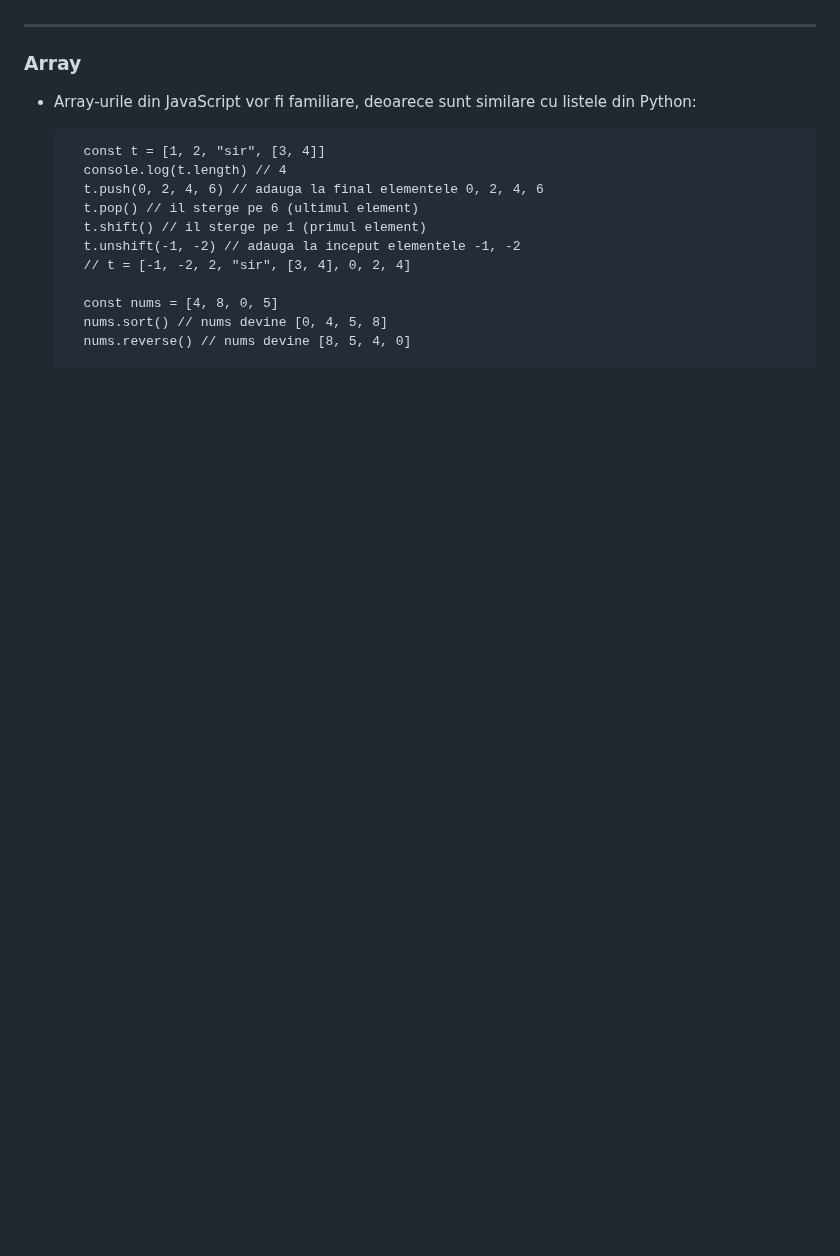
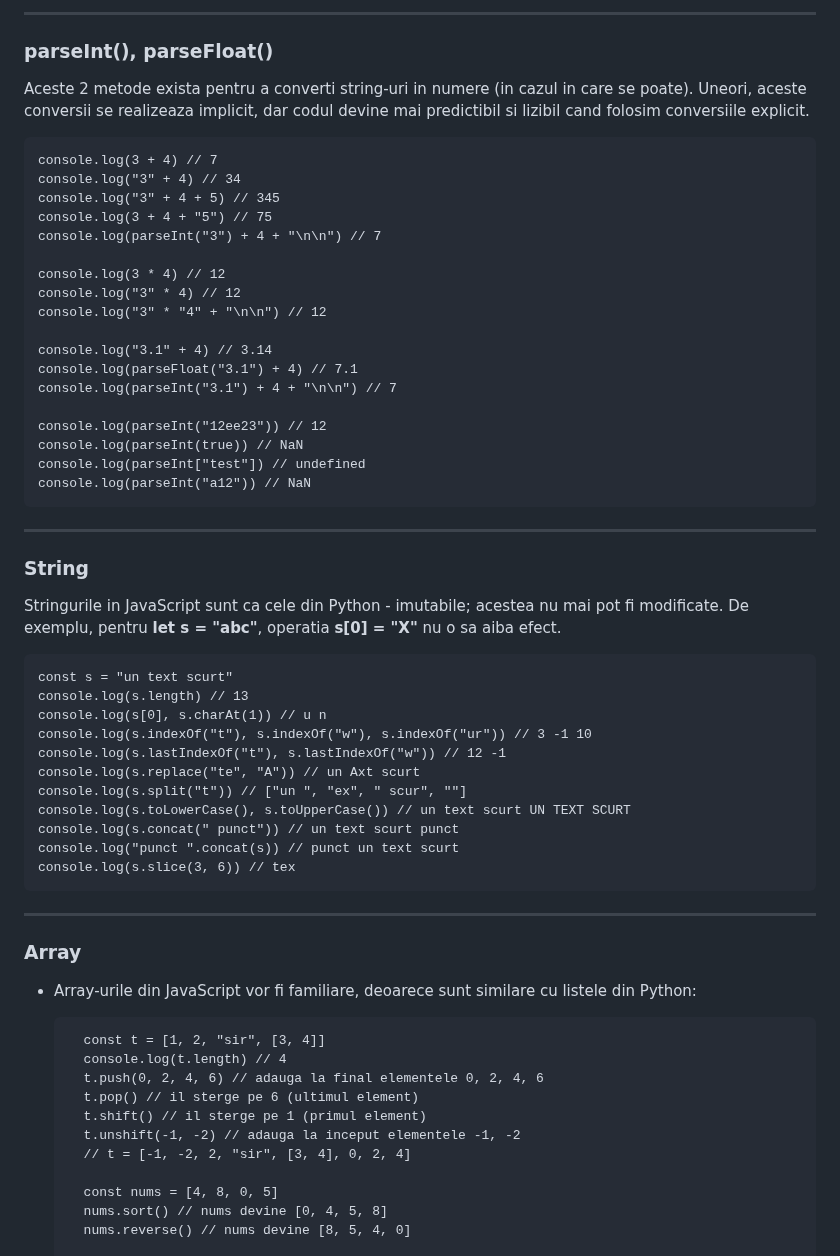
Before and after one commit to amadeus1996/tutoriat-web-design, a Markdown page: Tutoriat 3/README.md, the part around one of its changes. Drawn GitHub-style; blank space fills up the shorter version.

```diff
--- a/Tutoriat 3/README.md
+++ b/Tutoriat 3/README.md
@@ -13,3 +72,44 @@ In al doilea tutoriat, facusem o scurta introducere in JavaScript, mentionand ni
+___
+
+### parseInt(), parseFloat()
+
+Aceste 2 metode exista pentru a converti string-uri in numere (in cazul in care se poate). Uneori, aceste conversii se realizeaza implicit, dar codul devine mai predictibil si lizibil cand folosim conversiile explicit.
+
+    console.log(3 + 4) // 7
+    console.log("3" + 4) // 34
+    console.log("3" + 4 + 5) // 345
+    console.log(3 + 4 + "5") // 75
+    console.log(parseInt("3") + 4 + "\n\n") // 7
+
+    console.log(3 * 4) // 12
+    console.log("3" * 4) // 12
+    console.log("3" * "4" + "\n\n") // 12
+
+    console.log("3.1" + 4) // 3.14
+    console.log(parseFloat("3.1") + 4) // 7.1
+    console.log(parseInt("3.1") + 4 + "\n\n") // 7
+
+    console.log(parseInt("12ee23")) // 12
+    console.log(parseInt(true)) // NaN
+    console.log(parseInt["test"]) // undefined
+    console.log(parseInt("a12")) // NaN
+
+___
+
+### String
+Stringurile in JavaScript sunt ca cele din Python - imutabile; acestea nu mai pot fi modificate. De exemplu, pentru <b>let s = "abc"</b>, operatia <b>s[0] = "X"</b> nu o sa aiba efect.
+
+    const s = "un text scurt"
+    console.log(s.length) // 13
+    console.log(s[0], s.charAt(1)) // u n
+    console.log(s.indexOf("t"), s.indexOf("w"), s.indexOf("ur")) // 3 -1 10
+    console.log(s.lastIndexOf("t"), s.lastIndexOf("w")) // 12 -1
+    console.log(s.replace("te", "A")) // un Axt scurt
+    console.log(s.split("t")) // ["un ", "ex", " scur", ""]
+    console.log(s.toLowerCase(), s.toUpperCase()) // un text scurt UN TEXT SCURT
+    console.log(s.concat(" punct")) // un text scurt punct
+    console.log("punct ".concat(s)) // punct un text scurt
+    console.log(s.slice(3, 6)) // tex
 
 ___
 
```
Also changed, not shown: other parts of Tutoriat 3/README.md (+111 -1 lines).
